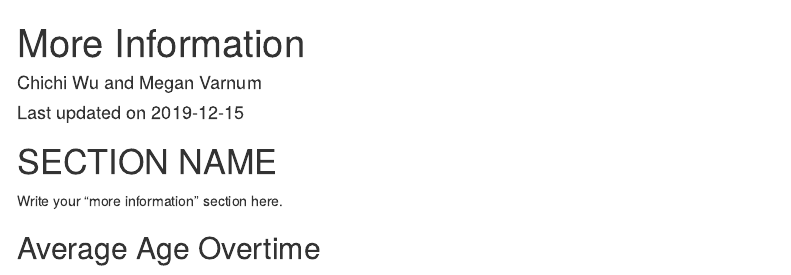
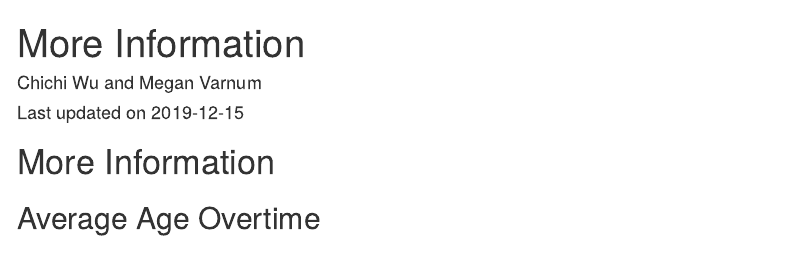
Before and after one commit to mvarnum/SDS192FinalProj, an R Markdown document (more_info.Rmd): the page in a window 1100 px wide, from its top. Rendered offline with R 4.5, knitr and Pandoc, with nearby package versions; some code elsewhere in the file could not run offline; menus at the side of the page are left out.

Commit message:
More info

```diff
--- a/more_info.Rmd
+++ b/more_info.Rmd
@@ -14,9 +14,7 @@ output:
 Comments in HTML are like this!
 -->
 
-# SECTION NAME
-
-Write your "more information" section here.
+# More Information
 
 ## Average Age Overtime
 
```
